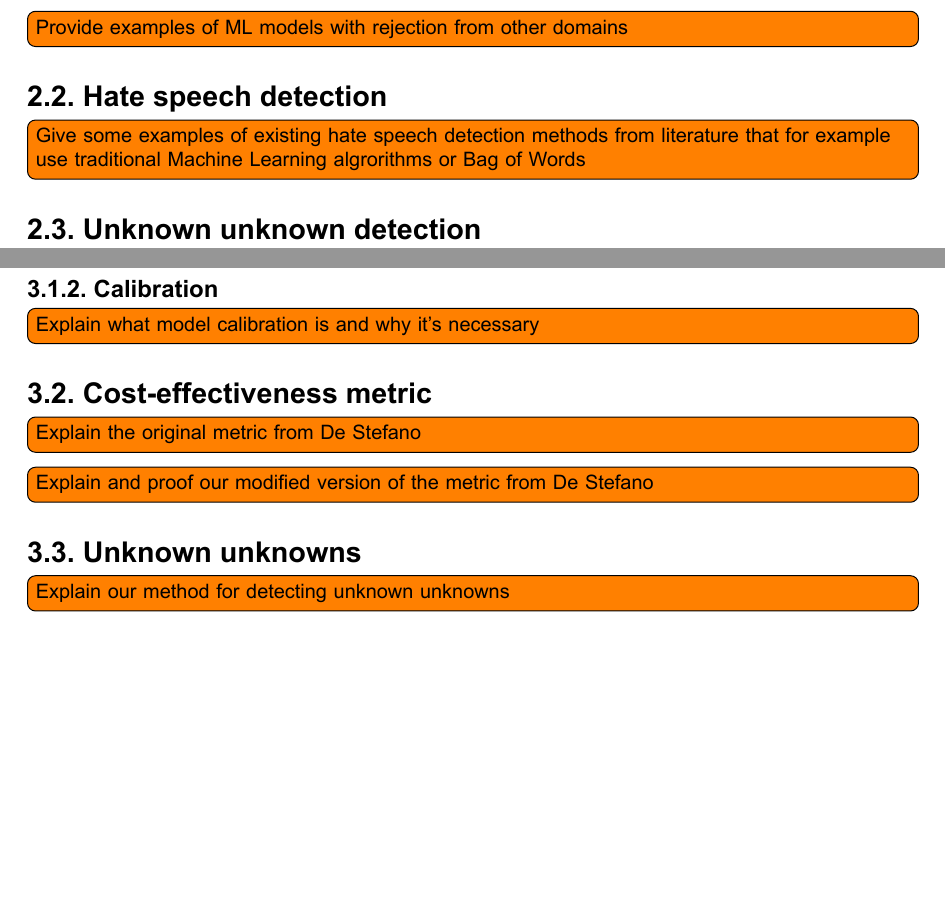
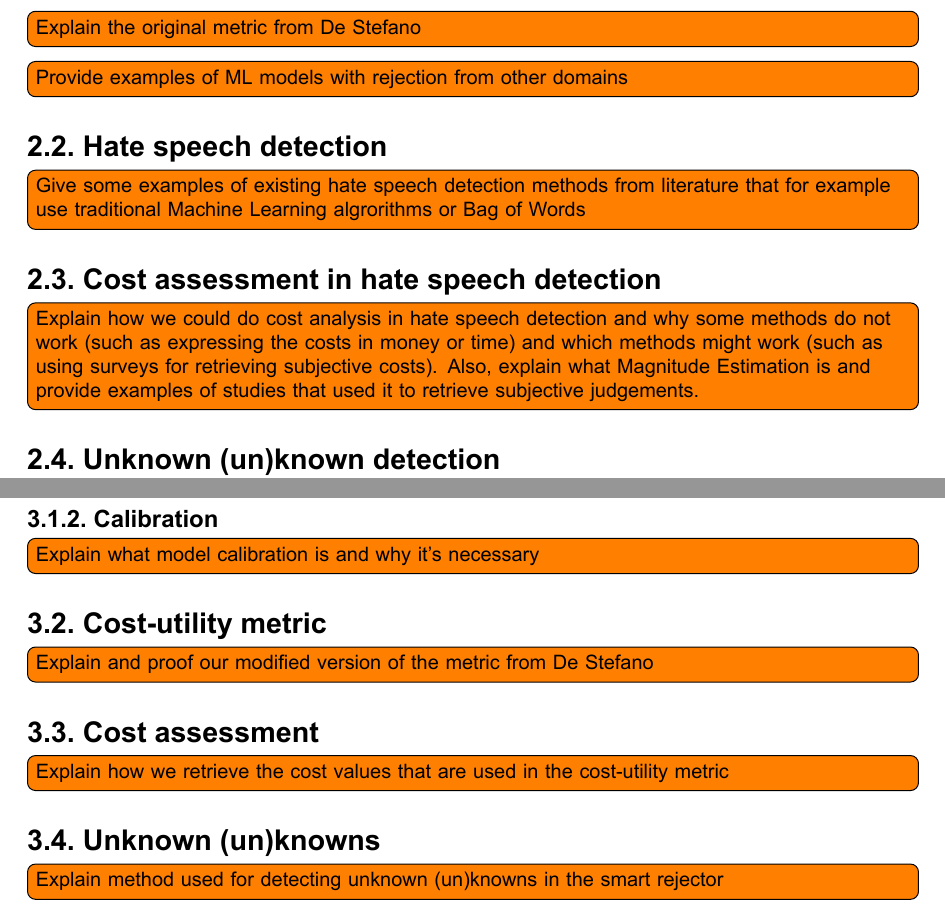
Before and after one commit to delftcrowd/smart_rejector_for_hate_speech, a LaTeX thesis (report/report.tex, which reads report/methods.tex, report/related work.tex): two parts of pages 13 and 15 of 26, joined at a grey line, cut so that both start at the same text, the shorter picture padded with empty space. The pictures show the PDF file report/report.pdf that the author committed with the source.

Commit message:
Process feedback from professor Yang

```diff
--- a/report/methods.tex
+++ b/report/methods.tex
@@ -12,4 +11,7 @@
 \todo[inline]{Explain and proof our modified version of the metric from De Stefano}
 
-\section{Unknown unknowns}
-\todo[inline]{Explain our method for detecting unknown unknowns}
+\section{Cost assessment}
+\todo[inline]{Explain how we retrieve the cost values that are used in the cost-utility metric}
+
+\section{Unknown (un)knowns}
+\todo[inline]{Explain method used for detecting unknown (un)knowns in the smart rejector}
--- a/report/related work.tex
+++ b/report/related work.tex
@@ -9,5 +10,8 @@
 \section{Hate speech detection}
 \todo[inline]{Give some examples of existing hate speech detection methods from literature that for example use traditional Machine Learning algrorithms or Bag of Words}
 
-\section{Unknown unknown detection}
-\todo[inline]{Give examples of existing unknown unknown detection methods from literature}
+\section{Cost assessment in hate speech detection}
+\todo[inline]{Explain how we could do cost analysis in hate speech detection and why some methods do not work (such as expressing the costs in money or time) and which methods might work (such as using surveys for retrieving subjective costs). Also, explain what Magnitude Estimation is and provide examples of studies that used it to retrieve subjective judgements.}
+
+\section{Unknown (un)known detection}
+\todo[inline]{Give examples of existing unknown (un)known detection methods from literature}
```
Also changed, not shown: report/introduction.tex (+7 -19 lines), report/report.pdf, report/methods.tex (3 more changed lines), report/related work.tex (1 more changed lines).
